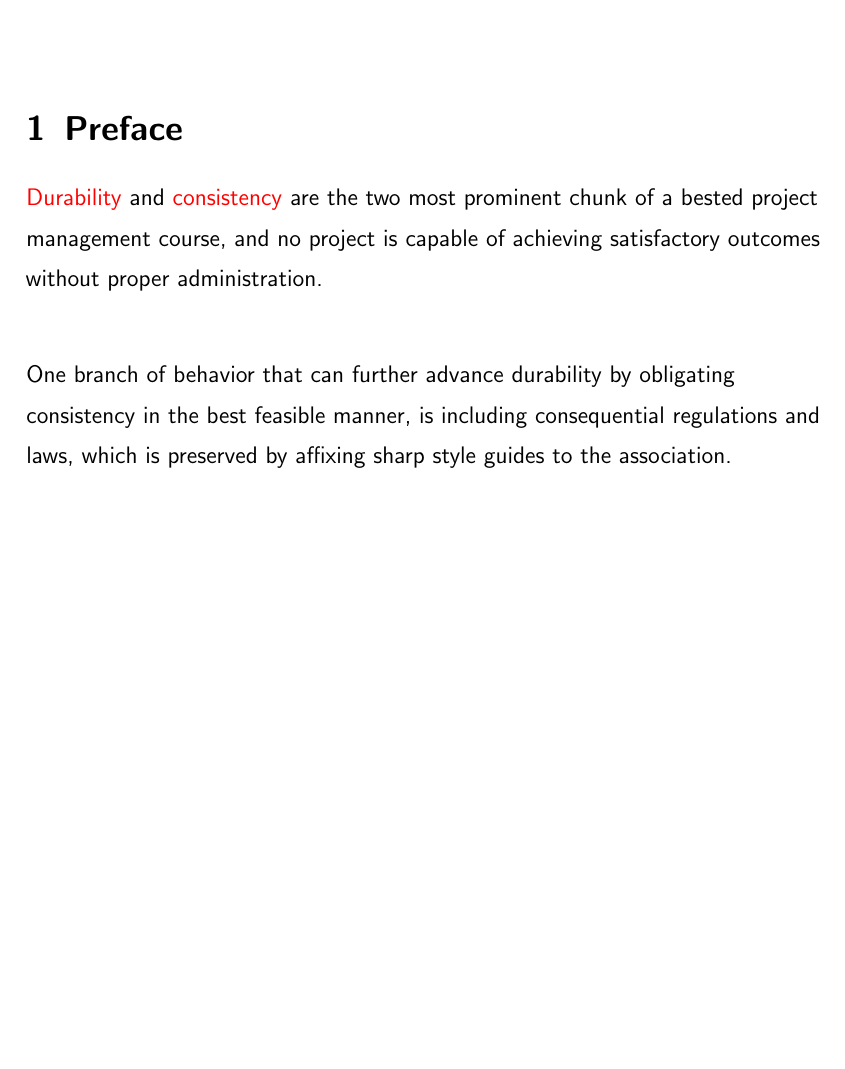
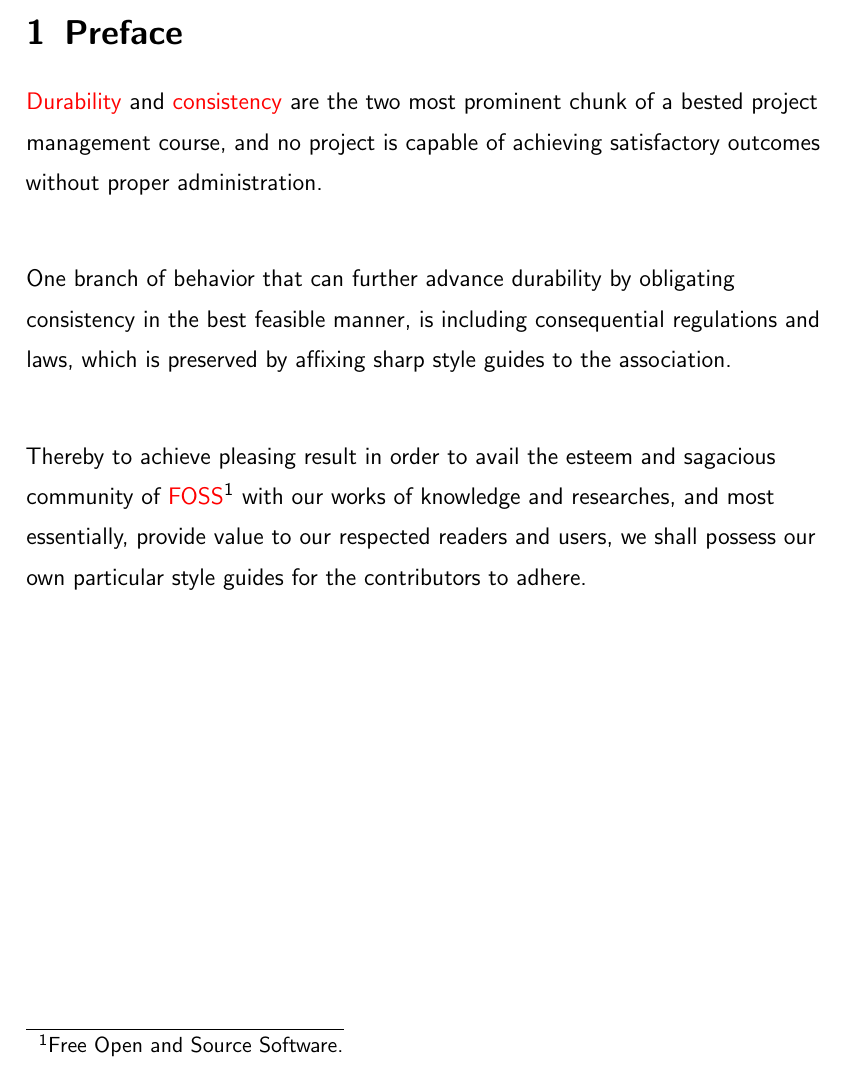
Before and after one commit to NexusWide/StyleGuide, a LaTeX document (rule_sets/project_management_style/latex_version/main.tex): part of page 6 of 6, cut so that both start at the same text, the shorter picture padded with empty space. Compiled offline with pdfLaTeX.

Commit message:
fix(docs): add reason paragraph to preface
...

project_management_latex: 46

```diff
--- a/rule_sets/project_management_style/latex_version/main.tex
+++ b/rule_sets/project_management_style/latex_version/main.tex
@@ -162,5 +162,9 @@
     is including consequential regulations and laws,
     which is preserved by affixing sharp style guides to the association. \newline
 
+    Thereby to achieve pleasing result in order to avail the esteem and sagacious community of \name{FOSS}\footnote{Free Open and Source Software.} with our works of knowledge and researches,
+    and most essentially, provide value to our respected readers and users,
+    we shall possess our own particular style guides for the contributors to adhere. \newline
+
 
 \end{document}
```
